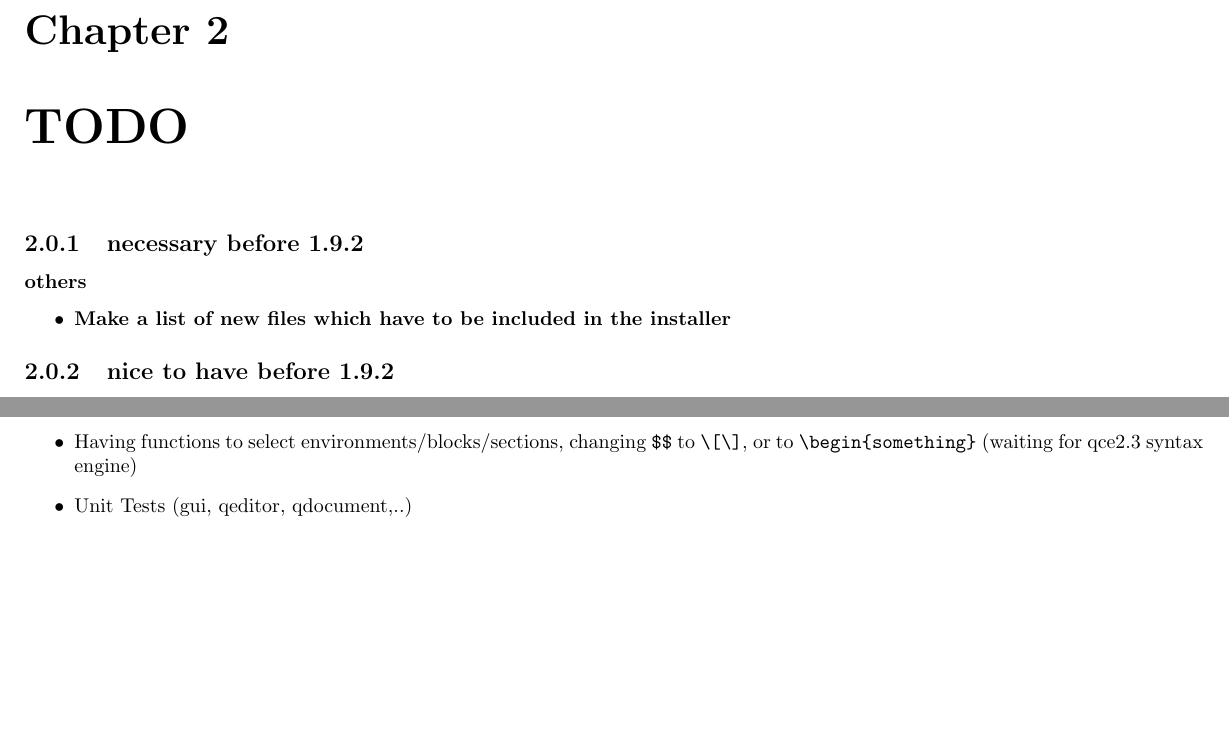
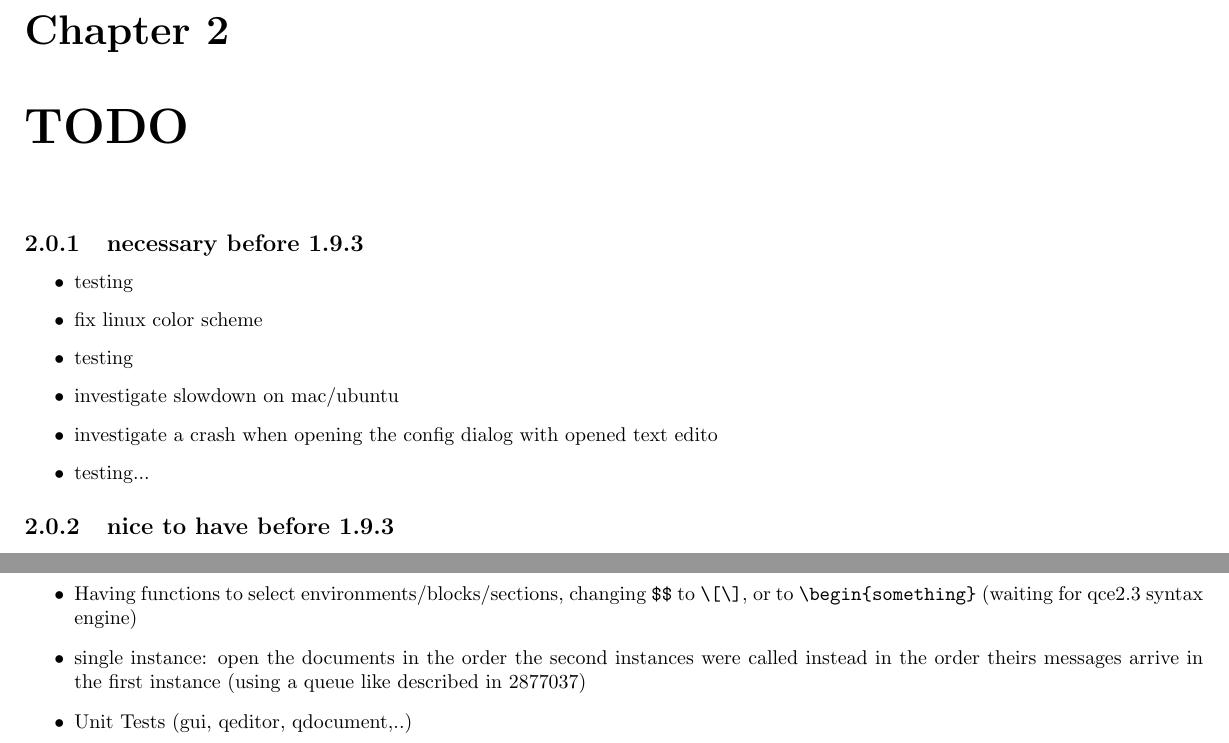
Before and after one commit to texstudio-org/texstudio-meta, a LaTeX thesis (development.tex): two parts of pages 3 and 8 of 8 before the commit and two parts of pages 3 and 9 of 9 after it, joined at a grey line, cut so that both start at the same text, the shorter picture padded with empty space. Compiled offline with pdfLaTeX.

Commit message:
roadmap + versions update
git-svn-id: svn://svn.code.sf.net/p/texstudio/code/trunk@585 92cce386-e96d-4106-809f-596c673a3fd8

```diff
--- a/development.tex
+++ b/development.tex
@@ -64,15 +64,16 @@ QPalette::ToolTipText & 4.4 & QPalette::Text
 
 \chapter{TODO}
 
-\subsection{necessary before 1.9.2 }
-
-\subsubsection{others}
+\subsection{necessary before 1.9.3 }
 \begin{itemize}
-	\item \textbf{Make a list of new files which have to be included in the installer}
-	%\item \textbf{Update about dialog}  (version, using kile source)
+\item testing
+\item fix linux color scheme
+\item testing
+\item investigate slowdown on mac/ubuntu
+\item investigate a crash when opening the config dialog with opened text edito
+\item testing...
 \end{itemize}
-
-\subsection{nice to have before 1.9.2 }
+\subsection{nice to have before 1.9.3 }
 \subsubsection{Bugs}
 \begin{itemize}
 \item \verb+\irgendwas+ wird in der unittest ausgabe rückwärts las \verb+sawdnegri\+ geschrieben
@@ -234,6 +236,7 @@ QPalette::ToolTipText & 4.4 & QPalette::Text
 	\item Recognizing hand written symbols (online lookup in detextify)
 	\item New Tabular Dialog (of kile)
 	\item Having functions to select environments/blocks/sections, changing \verb+$$+ to \verb+\[\]+, or to \verb+\begin{something}+ (waiting for qce2.3 syntax engine)
+	\item single instance: open the documents in the order the second instances were called instead in the order theirs messages arrive in the first instance (using a queue like described in 2877037)
 	\item Unit Tests (gui, qeditor, qdocument,..)
 \end{itemize}
 
```
Also changed, not shown: development.tex (3 more changed lines).
